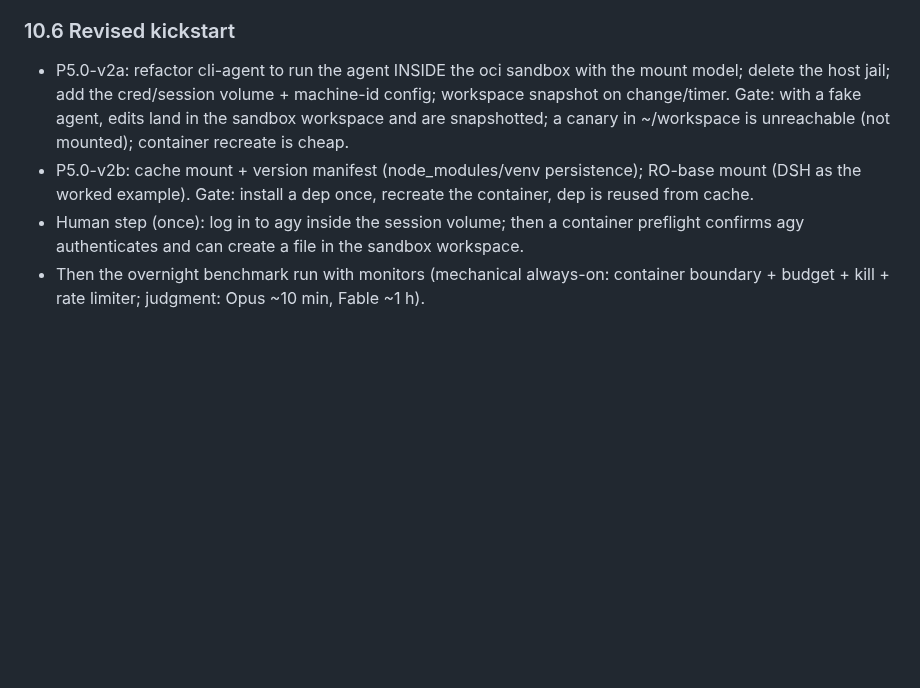
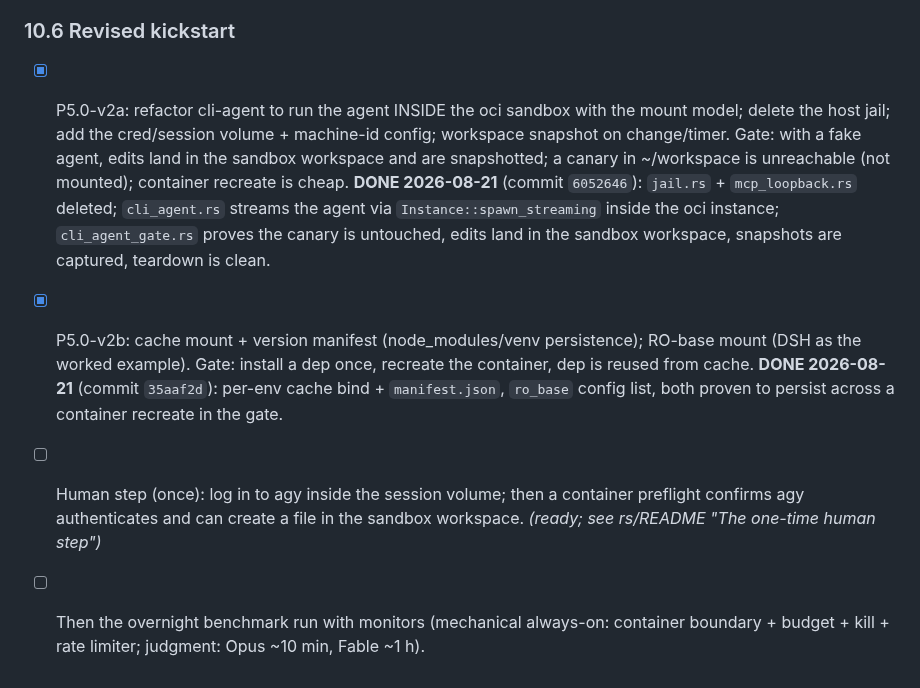
Before and after one commit to harry-ma-qiang/tenon, a Markdown page: RFC-P5.0-cli-agent-runtime.md, the part around the change. Drawn GitHub-style; blank space fills up the shorter version.

```diff
--- a/RFC-P5.0-cli-agent-runtime.md
+++ b/RFC-P5.0-cli-agent-runtime.md
@@ -240,13 +240,19 @@ jailbreak tooling is built. This guardrail is part of the barebone's hard rules.
 
 ### 10.6 Revised kickstart
 
-- P5.0-v2a: refactor cli-agent to run the agent INSIDE the oci sandbox with the mount model; delete
+- [x] P5.0-v2a: refactor cli-agent to run the agent INSIDE the oci sandbox with the mount model; delete
   the host jail; add the cred/session volume + machine-id config; workspace snapshot on change/timer.
   Gate: with a fake agent, edits land in the sandbox workspace and are snapshotted; a canary in
-  ~/workspace is unreachable (not mounted); container recreate is cheap.
-- P5.0-v2b: cache mount + version manifest (node_modules/venv persistence); RO-base mount (DSH as the
-  worked example). Gate: install a dep once, recreate the container, dep is reused from cache.
-- Human step (once): log in to agy inside the session volume; then a container preflight confirms agy
-  authenticates and can create a file in the sandbox workspace.
-- Then the overnight benchmark run with monitors (mechanical always-on: container boundary + budget +
+  ~/workspace is unreachable (not mounted); container recreate is cheap. **DONE 2026-08-21** (commit
+  `6052646`): `jail.rs` + `mcp_loopback.rs` deleted; `cli_agent.rs` streams the agent via
+  `Instance::spawn_streaming` inside the oci instance; `cli_agent_gate.rs` proves the canary is
+  untouched, edits land in the sandbox workspace, snapshots are captured, teardown is clean.
+- [x] P5.0-v2b: cache mount + version manifest (node_modules/venv persistence); RO-base mount (DSH as the
+  worked example). Gate: install a dep once, recreate the container, dep is reused from cache. **DONE
+  2026-08-21** (commit `35aaf2d`): per-env cache bind + `manifest.json`, `ro_base` config list, both
+  proven to persist across a container recreate in the gate.
+- [ ] Human step (once): log in to agy inside the session volume; then a container preflight confirms agy
+  authenticates and can create a file in the sandbox workspace. *(ready; see rs/README "The one-time
+  human step")*
+- [ ] Then the overnight benchmark run with monitors (mechanical always-on: container boundary + budget +
   kill + rate limiter; judgment: Opus ~10 min, Fable ~1 h).
```
Also changed, not shown: NOTES.md (+56 -0 lines).
